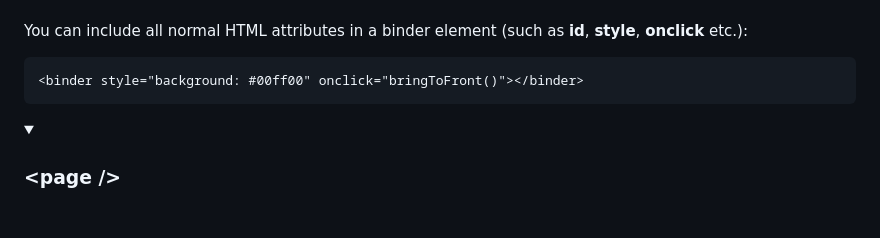
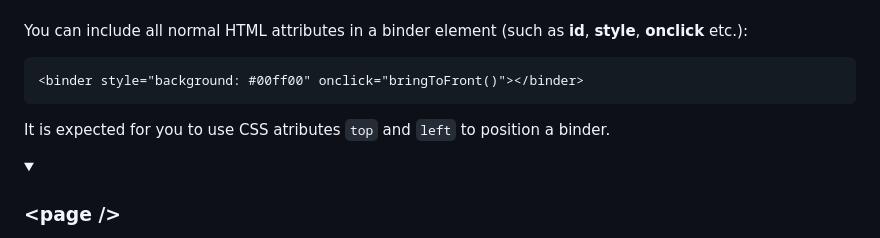
Before and after one commit to Jagouris/flexagon, a Markdown page: documentation.md, the part around the change. Drawn GitHub-style; folded sections open; blank space fills up the shorter version.

````diff
--- a/documentation.md
+++ b/documentation.md
@@ -20,6 +20,8 @@ You can include all normal HTML attributes in a binder element (such as __id__,
 ```HTML
 <binder style="background: #00ff00" onclick="bringToFront()"></binder>
 ```
+
+It is expected for you to use CSS atributes `top` and `left` to position a binder.
 
 </details>
 <details>
````
